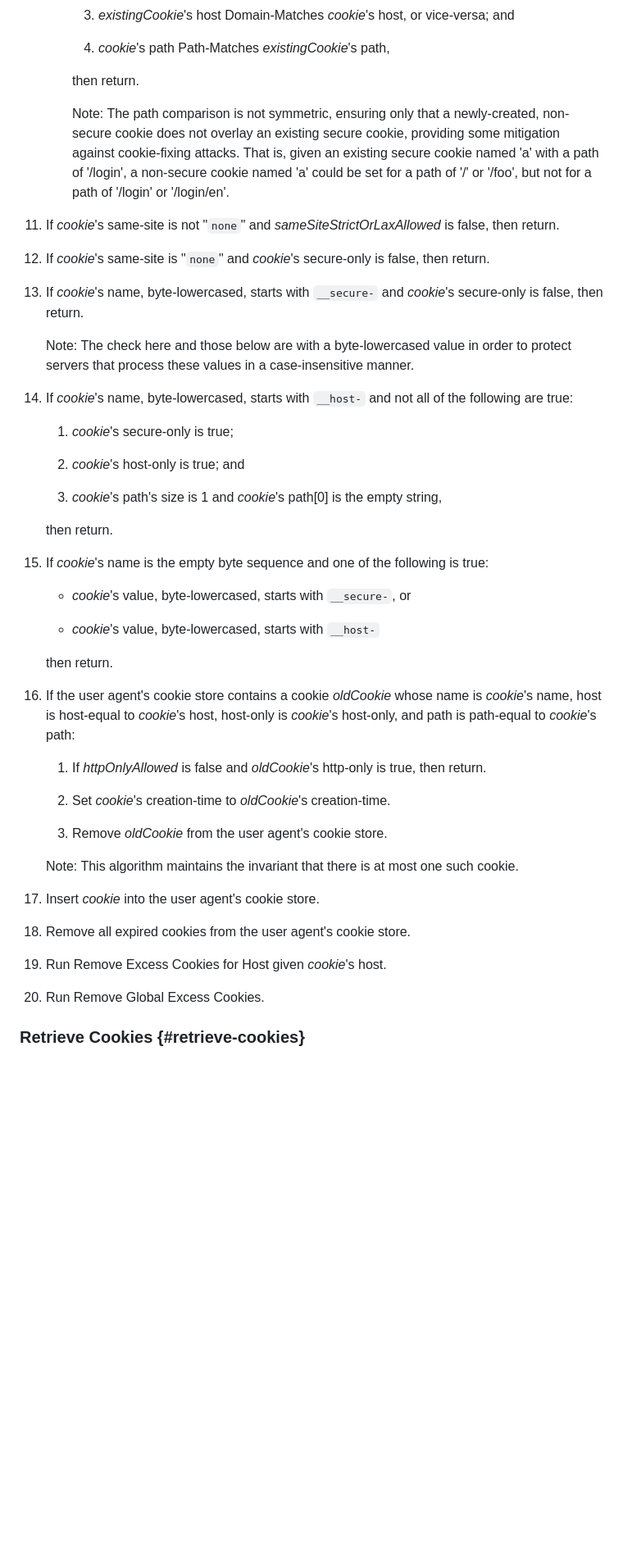
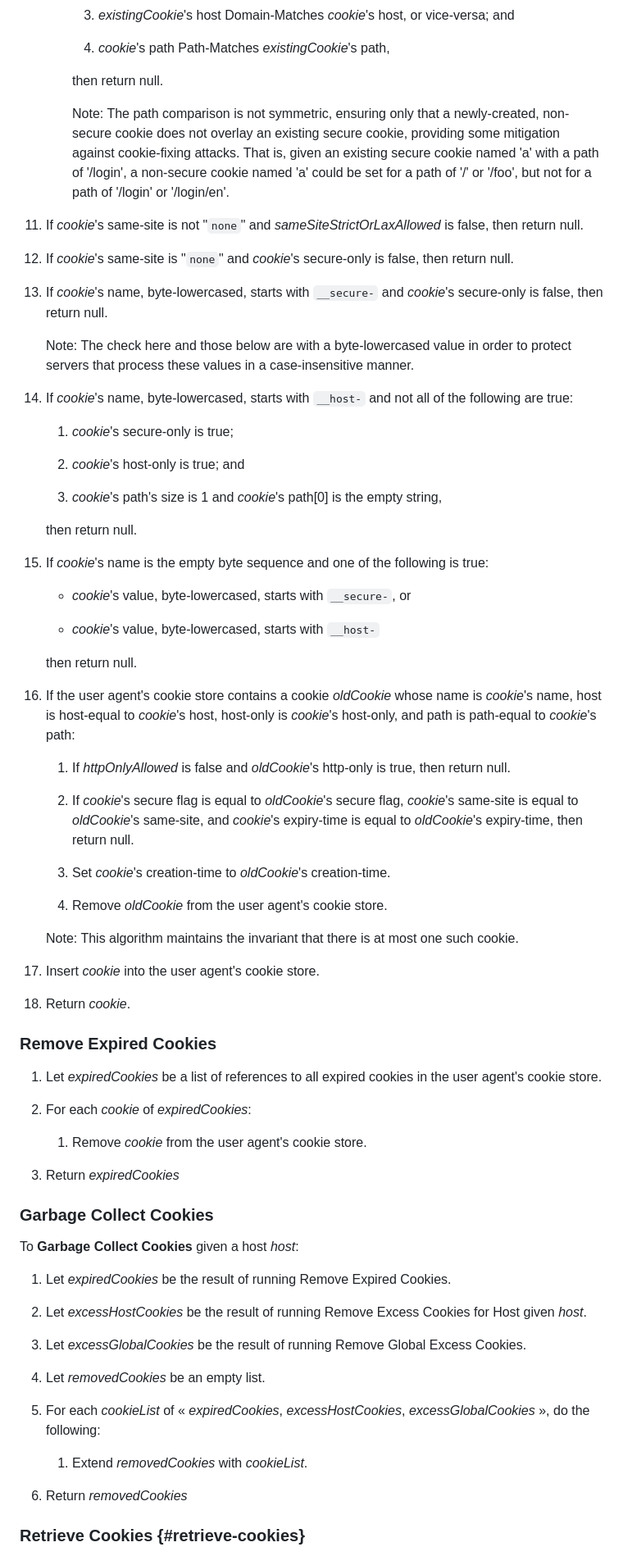
Before and after one commit to johannhof/draft-annevk-johannhof-httpbis-cookies, a Markdown page: draft-annevk-johannhof-httpbis-cookies.md, the part around the change printed below. Shown: that part at 82% size. GitHub-like rendering; blank space fills up the shorter version.

Commit message:
Reland separate Garbage Collect Cookies algorithm to run after Store A Cookie

```diff
--- a/draft-annevk-johannhof-httpbis-cookies.md
+++ b/draft-annevk-johannhof-httpbis-cookies.md
@@ -1194,7 +1225,7 @@ boolean _httpOnlyAllowed_, boolean _allowNonHostOnlyCookieForPublicSuffix_, and
 
         1. _cookie_'s path Path-Matches _existingCookie_'s path,
 
-       then return.
+       then return null.
 
        Note: The path comparison is not symmetric, ensuring only that a newly-created, non-secure
        cookie does not overlay an existing secure cookie, providing some mitigation against
@@ -1203,13 +1234,13 @@ boolean _httpOnlyAllowed_, boolean _allowNonHostOnlyCookieForPublicSuffix_, and
        a path of '/login' or '/login/en'.
 
 1. If _cookie_'s same-site is not "`none`" and _sameSiteStrictOrLaxAllowed_ is false,
-   then return.
+   then return null.
 
 1. If _cookie_'s same-site is "`none`" and _cookie_'s secure-only is false,
-   then return.
+   then return null.
 
 1. If _cookie_'s name, byte-lowercased, starts with `__secure-` and _cookie_'s secure-only is false,
-   then return.
+   then return null.
 
    Note: The check here and those below are with a byte-lowercased value in order to protect servers that process these values in a case-insensitive manner.
 
@@ -1221,7 +1252,7 @@ boolean _httpOnlyAllowed_, boolean _allowNonHostOnlyCookieForPublicSuffix_, and
 
     1. _cookie_'s path's size is 1 and _cookie_'s path[0] is the empty string,
 
-   then return.
+   then return null.
 
 1. If _cookie_'s name is the empty byte sequence and one of the following is true:
 
@@ -1229,13 +1260,16 @@ boolean _httpOnlyAllowed_, boolean _allowNonHostOnlyCookieForPublicSuffix_, and
 
     * _cookie_'s value, byte-lowercased, starts with `__host-`
 
-   then return.
+   then return null.
 
 1. If the user agent's cookie store contains a cookie _oldCookie_ whose name is _cookie_'s name,
    host is host-equal to _cookie_'s host, host-only is _cookie_'s host-only, and path is path-equal to _cookie_'s path:
 
     1. If _httpOnlyAllowed_ is false and _oldCookie_'s http-only is true,
-       then return.
+       then return null.
+
+    1. If _cookie_'s secure flag is equal to _oldCookie_'s secure flag, _cookie_'s same-site is equal to _oldCookie_'s
+       same-site, and _cookie_'s expiry-time is equal to _oldCookie_'s expiry-time, then return null.
 
     1. Set _cookie_'s creation-time to _oldCookie_'s creation-time.
 
@@ -1245,11 +1279,36 @@ boolean _httpOnlyAllowed_, boolean _allowNonHostOnlyCookieForPublicSuffix_, and
 
 1. Insert _cookie_ into the user agent's cookie store.
 
-1. Remove all expired cookies from the user agent's cookie store.
-
-1. Run Remove Excess Cookies for Host given _cookie_'s host.
-
-1. Run Remove Global Excess Cookies.
+1. Return _cookie_.
+
+### Remove Expired Cookies
+
+1. Let _expiredCookies_ be a list of references to all expired cookies in the user agent's cookie store.
+
+1. For each _cookie_ of _expiredCookies_:
+
+    1.  Remove _cookie_ from the user agent's cookie store.
+
+1. Return _expiredCookies_
+
+
+### Garbage Collect Cookies
+
+To **Garbage Collect Cookies** given a host _host_:
+
+1. Let _expiredCookies_ be the result of running Remove Expired Cookies.
+
+1. Let _excessHostCookies_ be the result of running Remove Excess Cookies for Host given _host_.
+
+1. Let _excessGlobalCookies_ be the result of running Remove Global Excess Cookies.
+
+1. Let _removedCookies_ be an empty list.
+
+1. For each _cookieList_ of « _expiredCookies_, _excessHostCookies_, _excessGlobalCookies_ », do the following:
+
+    1.  Extend _removedCookies_ with _cookieList_.
+
+1. Return _removedCookies_
 
 
 ### Retrieve Cookies {#retrieve-cookies}
```
Also changed, not shown: other parts of draft-annevk-johannhof-httpbis-cookies.md (+47 -10 lines).
